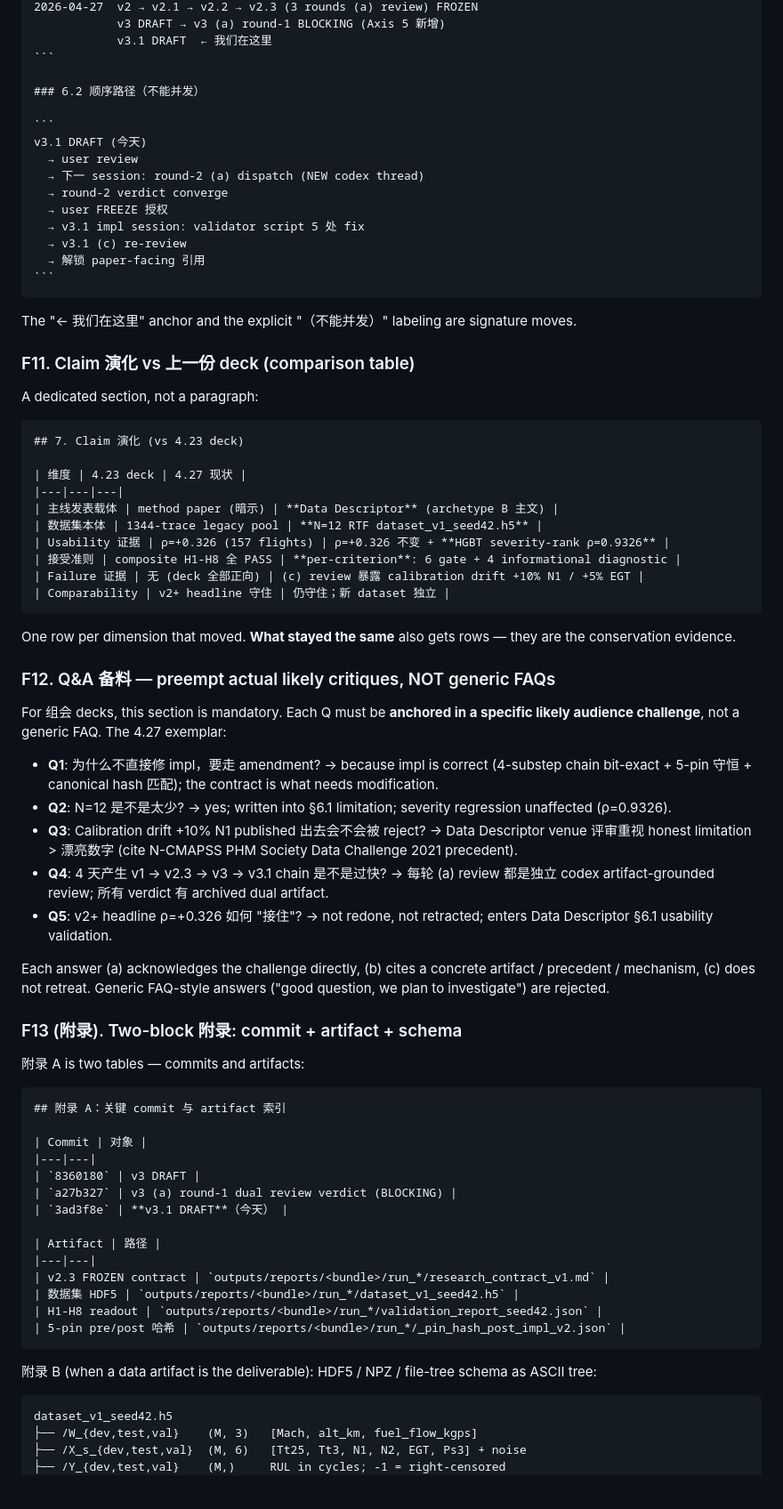
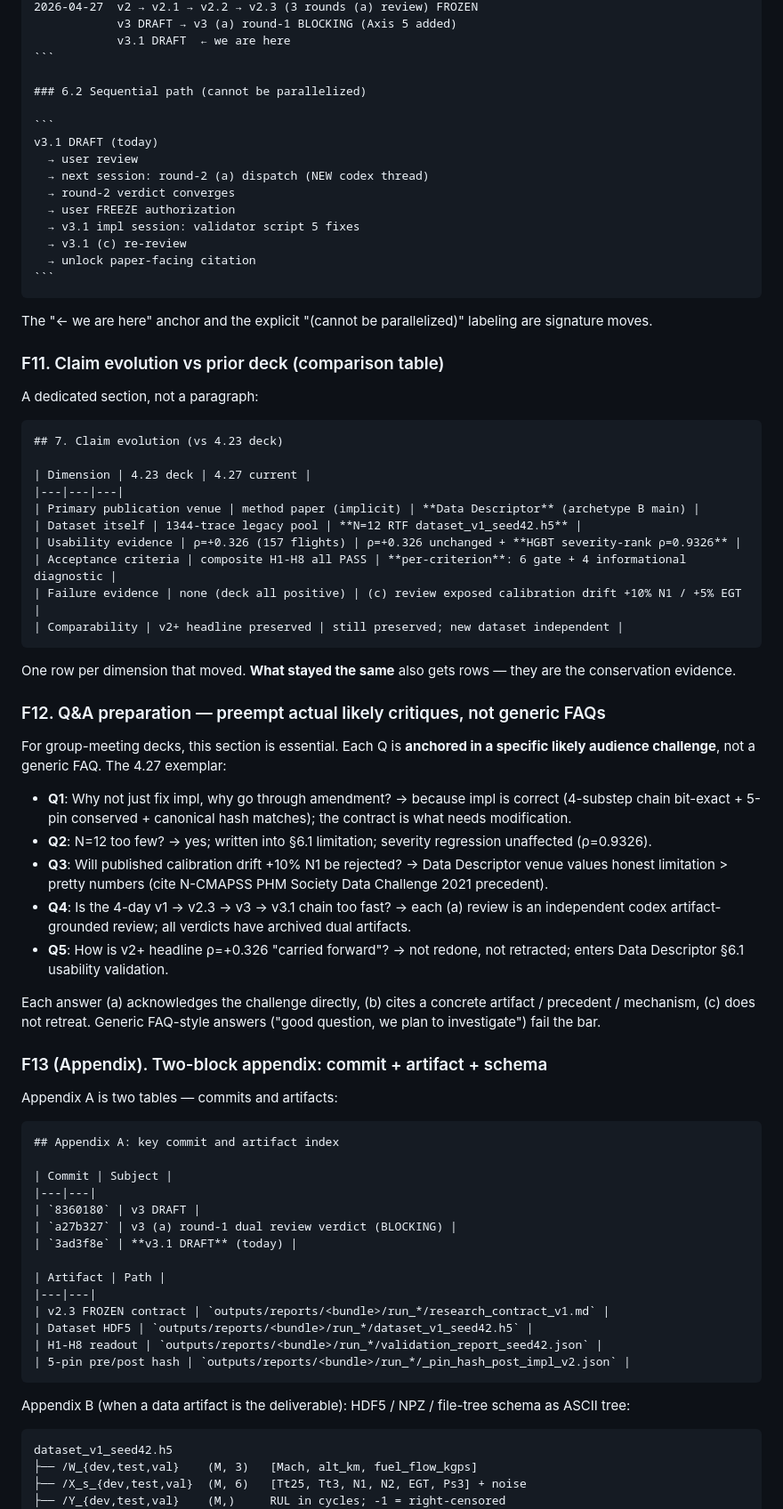
Before and after one commit to Develata/Deve-Skills, a Markdown page: MJ-skill/write-research-readout/SKILL.md, the part around one of its changes. Shown at 89% size. Rendered like a GitHub page; blank space fills up the shorter version.

Commit message:
skills: sync artifact-grounded-review, codex-orchestration, write-research-readout

`````diff
--- a/MJ-skill/write-research-readout/SKILL.md
+++ b/MJ-skill/write-research-readout/SKILL.md
@@ -203,77 +205,77 @@ For multi-day timelines and sequential work plans, use ASCII arrows in a fenced
 2026-04-27  v2 → v2.1 → v2.2 → v2.3 (3 rounds (a) review) FROZEN
-            v3 DRAFT → v3 (a) round-1 BLOCKING (Axis 5 新增)
-            v3.1 DRAFT  ← 我们在这里
+            v3 DRAFT → v3 (a) round-1 BLOCKING (Axis 5 added)
+            v3.1 DRAFT  ← we are here
 ```
 
-### 6.2 顺序路径（不能并发）
+### 6.2 Sequential path (cannot be parallelized)
 
 ```
-v3.1 DRAFT (今天)
+v3.1 DRAFT (today)
   → user review
-  → 下一 session: round-2 (a) dispatch (NEW codex thread)
-  → round-2 verdict converge
-  → user FREEZE 授权
-  → v3.1 impl session: validator script 5 处 fix
+  → next session: round-2 (a) dispatch (NEW codex thread)
+  → round-2 verdict converges
+  → user FREEZE authorization
+  → v3.1 impl session: validator script 5 fixes
   → v3.1 (c) re-review
-  → 解锁 paper-facing 引用
+  → unlock paper-facing citation
 ```
 ````
 
-The "← 我们在这里" anchor and the explicit "（不能并发）" labeling are signature moves.
+The "← we are here" anchor and the explicit "(cannot be parallelized)" labeling are signature moves.
 
-### F11. Claim 演化 vs 上一份 deck (comparison table)
+### F11. Claim evolution vs prior deck (comparison table)
 
 A dedicated section, not a paragraph:
 
 ```markdown
-## 7. Claim 演化 (vs 4.23 deck)
+## 7. Claim evolution (vs 4.23 deck)
 
-| 维度 | 4.23 deck | 4.27 现状 |
+| Dimension | 4.23 deck | 4.27 current |
 |---|---|---|
-| 主线发表载体 | method paper (暗示) | **Data Descriptor** (archetype B 主文) |
-| 数据集本体 | 1344-trace legacy pool | **N=12 RTF dataset_v1_seed42.h5** |
-| Usability 证据 | ρ=+0.326 (157 flights) | ρ=+0.326 不变 + **HGBT severity-rank ρ=0.9326** |
-| 接受准则 | composite H1-H8 全 PASS | **per-criterion**: 6 gate + 4 informational diagnostic |
-| Failure 证据 | 无 (deck 全部正向) | (c) review 暴露 calibration drift +10% N1 / +5% EGT |
-| Comparability | v2+ headline 守住 | 仍守住；新 dataset 独立 |
+| Primary publication venue | method paper (implicit) | **Data Descriptor** (archetype B main) |
+| Dataset itself | 1344-trace legacy pool | **N=12 RTF dataset_v1_seed42.h5** |
+| Usability evidence | ρ=+0.326 (157 flights) | ρ=+0.326 unchanged + **HGBT severity-rank ρ=0.9326** |
+| Acceptance criteria | composite H1-H8 all PASS | **per-criterion**: 6 gate + 4 informational diagnostic |
+| Failure evidence | none (deck all positive) | (c) review exposed calibration drift +10% N1 / +5% EGT |
+| Comparability | v2+ headline preserved | still preserved; new dataset independent |
 ```
 
 One row per dimension that moved. **What stayed the same** also gets rows — they are the conservation evidence.
 
-### F12. Q&A 备料 — preempt actual likely critiques, NOT generic FAQs
+### F12. Q&A preparation — preempt actual likely critiques, not generic FAQs
 
-For 组会 decks, this section is mandatory. Each Q must be **anchored in a specific likely audience challenge**, not a generic FAQ. The 4.27 exemplar:
+For group-meeting decks, this section is essential. Each Q is **anchored in a specific likely audience challenge**, not a generic FAQ. The 4.27 exemplar:
 
-- **Q1**: 为什么不直接修 impl，要走 amendment? → because impl is correct (4-substep chain bit-exact + 5-pin 守恒 + canonical hash 匹配); the contract is what needs modification.
-- **Q2**: N=12 是不是太少? → yes; written into §6.1 limitation; severity regression unaffected (ρ=0.9326).
-- **Q3**: Calibration drift +10% N1 published 出去会不会被 reject? → Data Descriptor venue 评审重视 honest limitation > 漂亮数字 (cite N-CMAPSS PHM Society Data Challenge 2021 precedent).
-- **Q4**: 4 天产生 v1 → v2.3 → v3 → v3.1 chain 是不是过快? → 每轮 (a) review 都是独立 codex artifact-grounded review; 所有 verdict 有 archived dual artifact.
-- **Q5**: v2+ headline ρ=+0.326 如何 "接住"? → not redone, not retracted; enters Data Descriptor §6.1 usability validation.
+- **Q1**: Why not just fix impl, why go through amendment? → because impl is correct (4-substep chain bit-exact + 5-pin conserved + canonical hash matches); the contract is what needs modification.
+- **Q2**: N=12 too few? → yes; written into §6.1 limitation; severity regression unaffected (ρ=0.9326).
+- **Q3**: Will published calibration drift +10% N1 be rejected? → Data Descriptor venue values honest limitation > pretty numbers (cite N-CMAPSS PHM Society Data Challenge 2021 precedent).
+- **Q4**: Is the 4-day v1 → v2.3 → v3 → v3.1 chain too fast? → each (a) review is an independent codex artifact-grounded review; all verdicts have archived dual artifacts.
+- **Q5**: How is v2+ headline ρ=+0.326 "carried forward"? → not redone, not retracted; enters Data Descriptor §6.1 usability validation.
 
-Each answer (a) acknowledges the challenge directly, (b) cites a concrete artifact / precedent / mechanism, (c) does not retreat. Generic FAQ-style answers ("good question, we plan to investigate") are rejected.
+Each answer (a) acknowledges the challenge directly, (b) cites a concrete artifact / precedent / mechanism, (c) does not retreat. Generic FAQ-style answers ("good question, we plan to investigate") fail the bar.
 
-### F13 (附录). Two-block 附录: commit + artifact + schema
+### F13 (Appendix). Two-block appendix: commit + artifact + schema
 
-附录 A is two tables — commits and artifacts:
+Appendix A is two tables — commits and artifacts:
 
 ```markdown
-## 附录 A：关键 commit 与 artifact 索引
+## Appendix A: key commit and artifact index
 
-| Commit | 对象 |
+| Commit | Subject |
 |---|---|
 | `8360180` | v3 DRAFT |
 | `a27b327` | v3 (a) round-1 dual review verdict (BLOCKING) |
-| `3ad3f8e` | **v3.1 DRAFT**（今天） |
+| `3ad3f8e` | **v3.1 DRAFT** (today) |
 
-| Artifact | 路径 |
+| Artifact | Path |
 |---|---|
 | v2.3 FROZEN contract | `outputs/reports/<bundle>/run_*/research_contract_v1.md` |
-| 数据集 HDF5 | `outputs/reports/<bundle>/run_*/dataset_v1_seed42.h5` |
+| Dataset HDF5 | `outputs/reports/<bundle>/run_*/dataset_v1_seed42.h5` |
 | H1-H8 readout | `outputs/reports/<bundle>/run_*/validation_report_seed42.json` |
-| 5-pin pre/post 哈希 | `outputs/reports/<bundle>/run_*/_pin_hash_post_impl_v2.json` |
+| 5-pin pre/post hash | `outputs/reports/<bundle>/run_*/_pin_hash_post_impl_v2.json` |
 ```
 
-附录 B (when a data artifact is the deliverable): HDF5 / NPZ / file-tree schema as ASCII tree:
+Appendix B (when a data artifact is the deliverable): HDF5 / NPZ / file-tree schema as ASCII tree:
 
 ```
 dataset_v1_seed42.h5
`````
Also changed, not shown: other parts of MJ-skill/write-research-readout/SKILL.md (+85 -83 lines), MJ-skill/artifact-grounded-review/SKILL.md (+3 -3 lines), MJ-skill/codex-orchestration/SKILL.md (+7 -7 lines).
